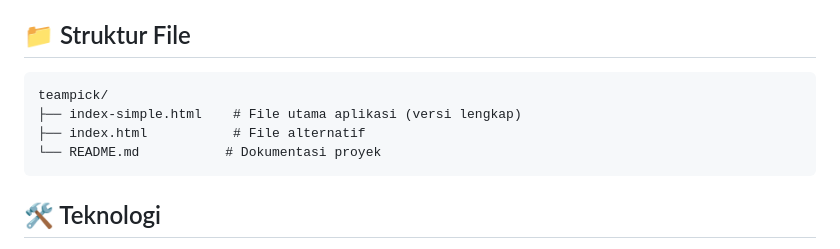
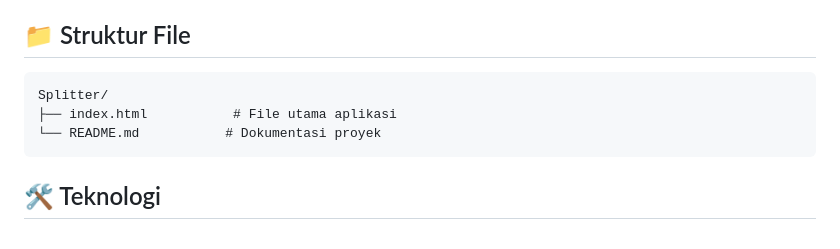
Before and after one commit to ERRRRRRRLAN/Splitter, a Markdown page: README.md, the part around the change. GitHub-like rendering.

````diff
--- a/README.md
+++ b/README.md
@@ -106,9 +106,8 @@ Splitter adalah aplikasi web berbasis HTML, CSS, dan JavaScript yang memungkinka
 ## 📁 Struktur File
 
 ```
-teampick/
-├── index-simple.html    # File utama aplikasi (versi lengkap)
-├── index.html           # File alternatif
+Splitter/
+├── index.html           # File utama aplikasi
 └── README.md           # Dokumentasi proyek
 ```
 
````
